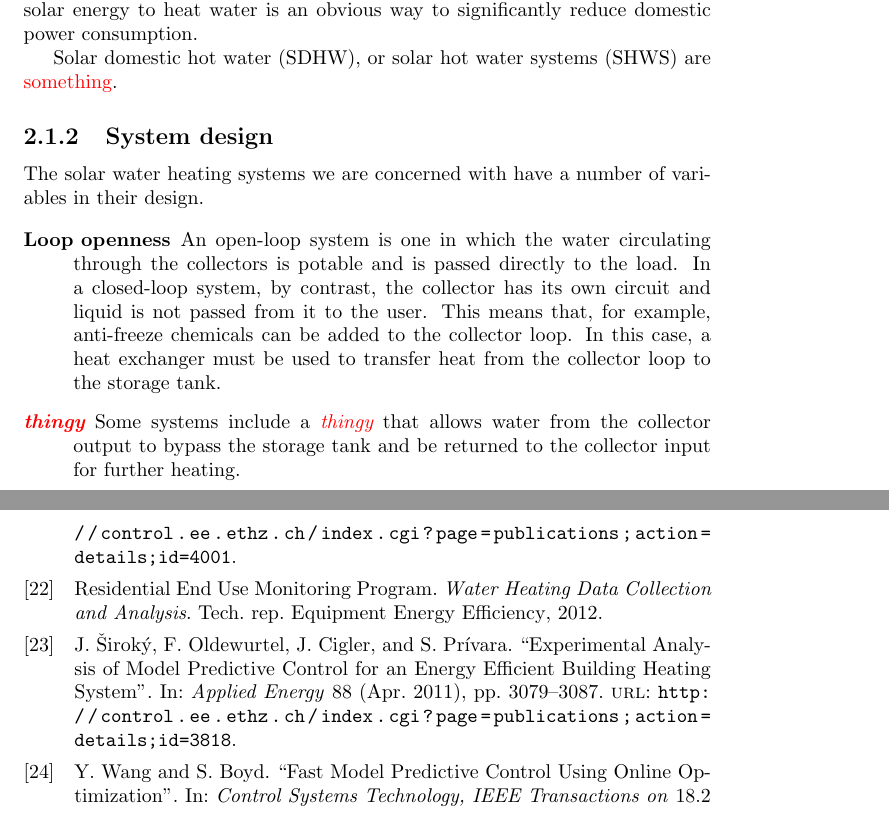
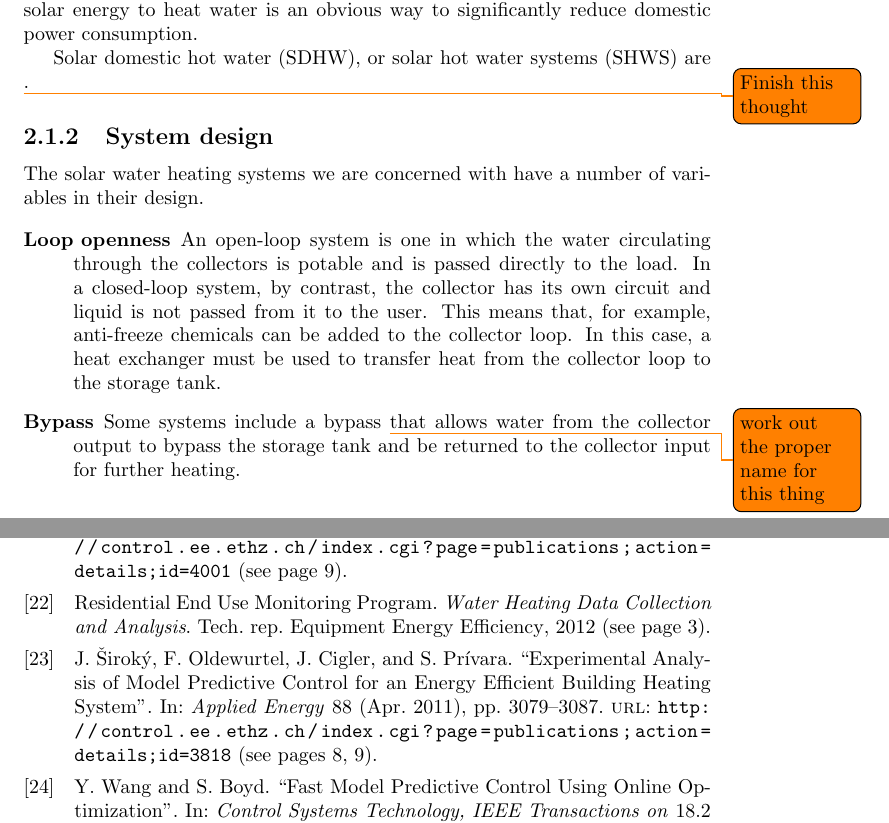
Before and after one commit to crabmusket/thesis, a LaTeX document (report/main.tex, which reads report/chapters/background.tex, report/utils.tex): two parts of pages 4 and 15 of 15, joined at a grey line, cut so that both start at the same text. Compiled offline with pdfLaTeX.

Commit message:
Proper TODOs.

```diff
--- a/report/chapters/background.tex
+++ b/report/chapters/background.tex
@@ -10,7 +10,7 @@ This is second only to HVAC (air conditioning and space heating).
 In some nations, the number may be as high as 30\% to 50\% \cite{Lane96}.
 Therefore, using `free' solar energy to heat water is an obvious way to significantly reduce domestic power consumption.
 
-Solar domestic hot water (SDHW), or solar hot water systems (SHWS) are \opinion{something}.
+Solar domestic hot water (SDHW), or solar hot water systems (SHWS) are \todo{Finish this thought}.
 
 \subsection{System design}
 
@@ -21,7 +21,7 @@ The solar water heating systems we are concerned with have a number of variables
 		In a closed-loop system, by contrast, the collector has its own circuit and liquid is not passed from it to the user.
 		This means that, for example, anti-freeze chemicals can be added to the collector loop.
 		In this case, a heat exchanger must be used to transfer heat from the collector loop to the storage tank.
-	\item[\todo{thingy}] Some systems include a \todo{thingy} that allows water from the collector output to bypass the storage tank and be returned to the collector input for further heating.
+	\item[Bypass] Some systems include a bypass \todo{work out the proper name for this thing} that allows water from the collector output to bypass the storage tank and be returned to the collector input for further heating.
 \end{description}
 
 The common elements include the solar collector itself and collector circulation pump, the stratified storage tank, the boosting element, which may be positioned at a variable height in the tank, and the load.
--- a/report/utils.tex
+++ b/report/utils.tex
@@ -1,8 +1,8 @@
+\usepackage{todonotes}
+
 % An \opinion command for when I make stuff up.
 \usepackage{color}
 \newcommand{\opinion}[1]{{\color{red}#1}}
-% And TODO which looks the same.
-\newcommand{\todo}[1]{\emph{\color{red}{#1}}}
 
 % Rename 'Bibliography' to 'References'.
 \usepackage[nottoc,notlof,notlot]{tocbibind}
@@ -21,10 +21,13 @@
 	backend=bibtex,
 	isbn=false,
 	doi=false,
-	%backref=true,
+	backref=true,
 	maxbibnames=100,
 	maxcitenames=1
 ]{biblatex}
-\DefineBibliographyStrings{english}{%
+
+\DefineBibliographyStrings{english}{
   bibliography = {References},
+  backrefpage = {see page},
+  backrefpages = {see pages},
 }
```
Also changed, not shown: 1 other file.
